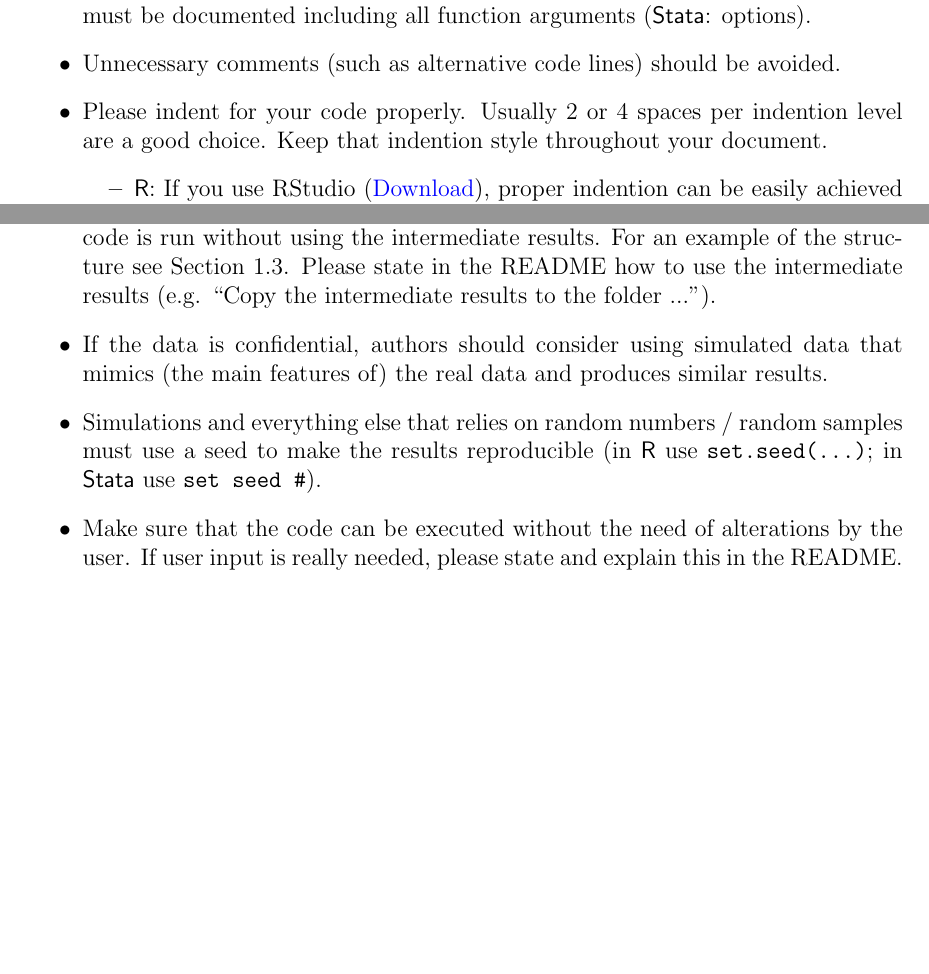
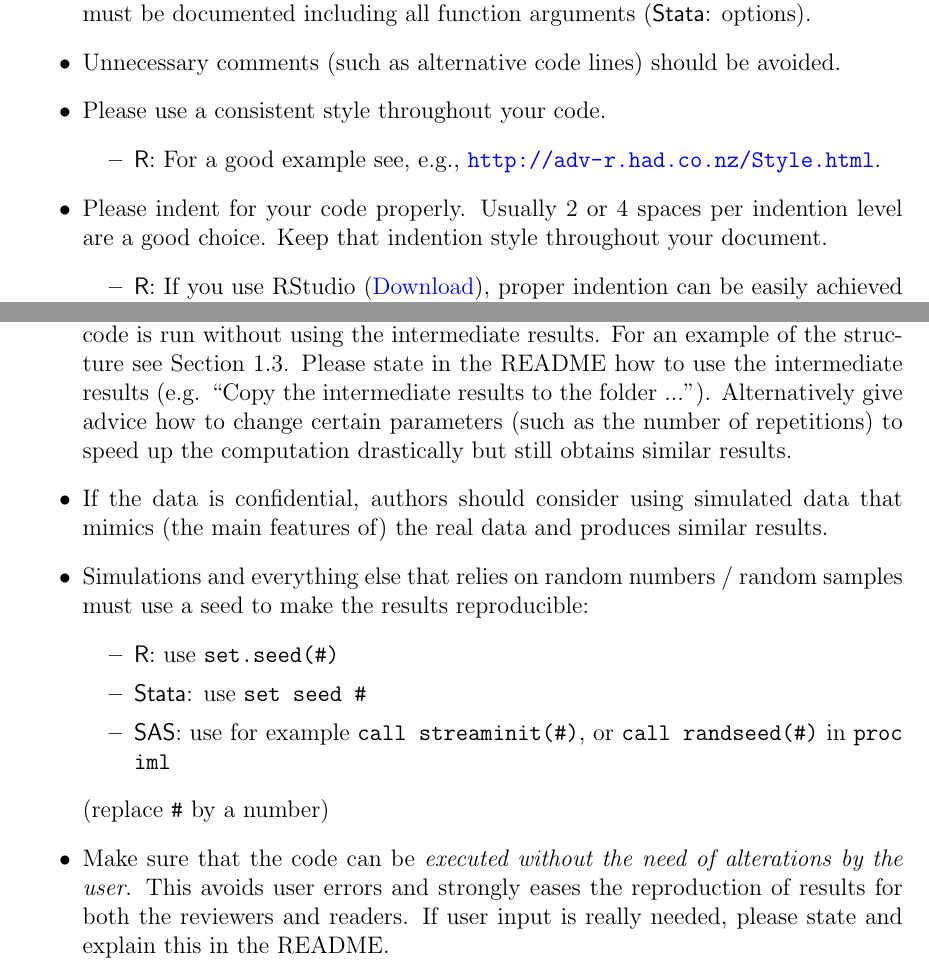
Before and after one commit to hofnerb/RR_Guideline, a LaTeX document (RR_Guideline.tex): two parts of pages 2 and 3 of 7 before the commit and two parts of pages 2 and 3 of 8 after it, joined at a grey line, cut so that both start at the same text, the shorter picture padded with empty space. Compiled offline with pdfLaTeX.

Commit message:
Many improvements - added style guide - updated guidance on long running simulations - updated guidance on random seeds - clarify that user input must be minimal - added that authors must check their code bevore submission

```diff
--- a/RR_Guideline.tex
+++ b/RR_Guideline.tex
@@ -61,7 +61,7 @@
 \author{Benjamin Hofner (RR Editor, Biometrical Journal)\\
   E-mail: \href{mailto:benjamin.hofner@fau.de}{benjamin.hofner@fau.de}}
 
-\date{1.4 (2015/05/xx)}
+\date{1.4 (2015/07/xx)}
 
 \begin{document}
 
@@ -103,7 +103,12 @@ Please prepare your (code) submission as follows:
   arguments (\textsf{Stata}: options).
 \item Unnecessary comments (such as alternative code lines) {should} be
   avoided.
-\item Please indent for your code properly. Usually 2 or 4 spaces per indention
+\item Please use a consistent style throughout your code.
+  \begin{itemize}
+  \item \textsf{R}: For a good example see, e.g.,
+    \url{http://adv-r.had.co.nz/Style.html}.
+  \end{itemize}
+ \item Please indent for your code properly. Usually 2 or 4 spaces per indention
   level are a good choice. Keep that indention style throughout your document.
   \begin{itemize}
   \item \textsf{R}: If you use RStudio
@@ -168,15 +173,22 @@ Please prepare your (code) submission as follows:
   usually the code is run without using the intermediate results. For an example
   of the structure see Section~\ref{sec:structure}. Please state in the README
   how to use the intermediate results (e.g. ``Copy the intermediate results to
-  the folder ...'').
+  the folder ...''). Alternatively give advice how to change certain parameters
+  (such as the number of repetitions) to speed up the computation drastically
+  but still obtains similar results.
 \item If the data is confidential, authors should consider using simulated data
   that mimics (the main features of) the real data and produces similar results.
 \item Simulations and everything else that relies on random numbers / random
-  samples {must} use a seed to make the results reproducible (in \textsf{R} use
-  \texttt{set.seed(...)}; in \textsf{Stata} use \texttt{set seed \#}).
-\item Make sure that the code can be executed without the need of alterations by
-  the user. If user input is really needed, please state and explain this in the
-  README.
-\item Before submitting the code make sure that it is executable in a fresh
-  environment. In \textsf{R} first remove all objects from the environment via
-  \texttt{rm(list = ls())} or use \texttt{R CMD BATCH} to start the code.
+  samples {must} use a seed to make the results reproducible:
+  \begin{itemize}
+  \item \textsf{R}: use \texttt{set.seed(\#)}
+  \item \textsf{Stata}: use \texttt{set seed \#}
+  \item \textsf{SAS}: use for example \texttt{call streaminit(\#)}, or
+    \texttt{call randseed(\#)} in \texttt{proc iml}
+  \end{itemize}
+  (replace \texttt{\#} by a number)
+\item Make sure that the code can be \emph{executed without the need of
+    alterations by the user}. This avoids user errors and strongly eases the
+  reproduction of results for both the reviewers and readers. If user input is
+  really needed, please state and explain this in the README.
+\item Before submitting the code carefully check that it reproduces the desired
```
Also changed, not shown: RR_Guideline.tex (3 more changed lines).
